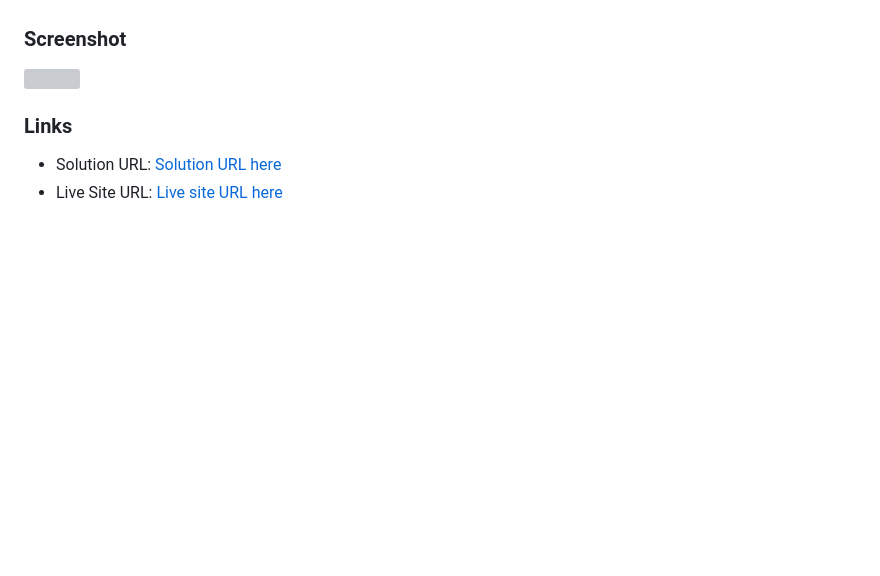
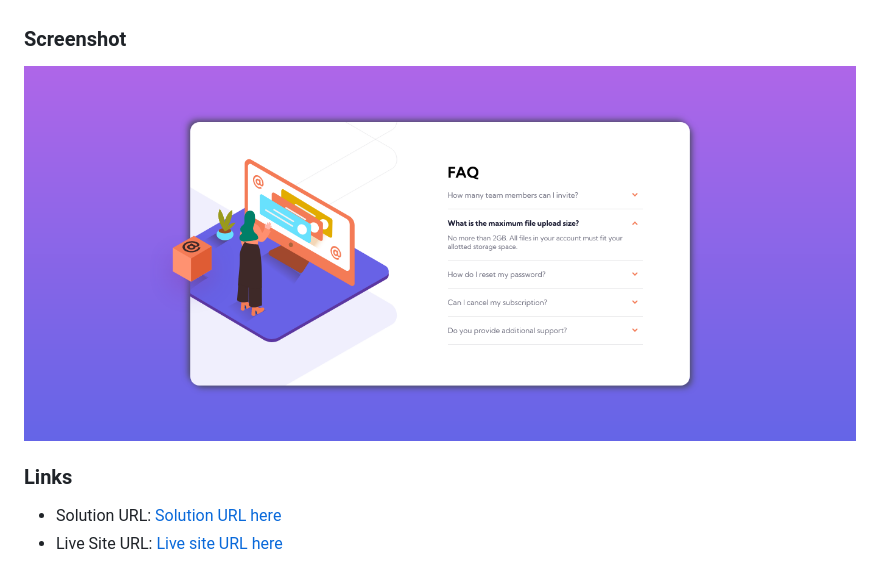
Before and after one commit to Nabil19911/Frontend-Mentor-FAQ-Accordion-Card, a Markdown page: README.md, the part around the change. Rendered like a GitHub page; pictures changed too: solution/solution.png (added); blank space fills up the shorter version; grey boxes are pictures that could not be loaded.

```diff
--- a/README.md
+++ b/README.md
@@ -30,7 +30,7 @@ Users should be able to:
 
 ### Screenshot
 
-![](./screenshot.jpg)
+![](./solution/solution.png)
 
 ### Links
 
```
Also changed, not shown: 2 other files.
